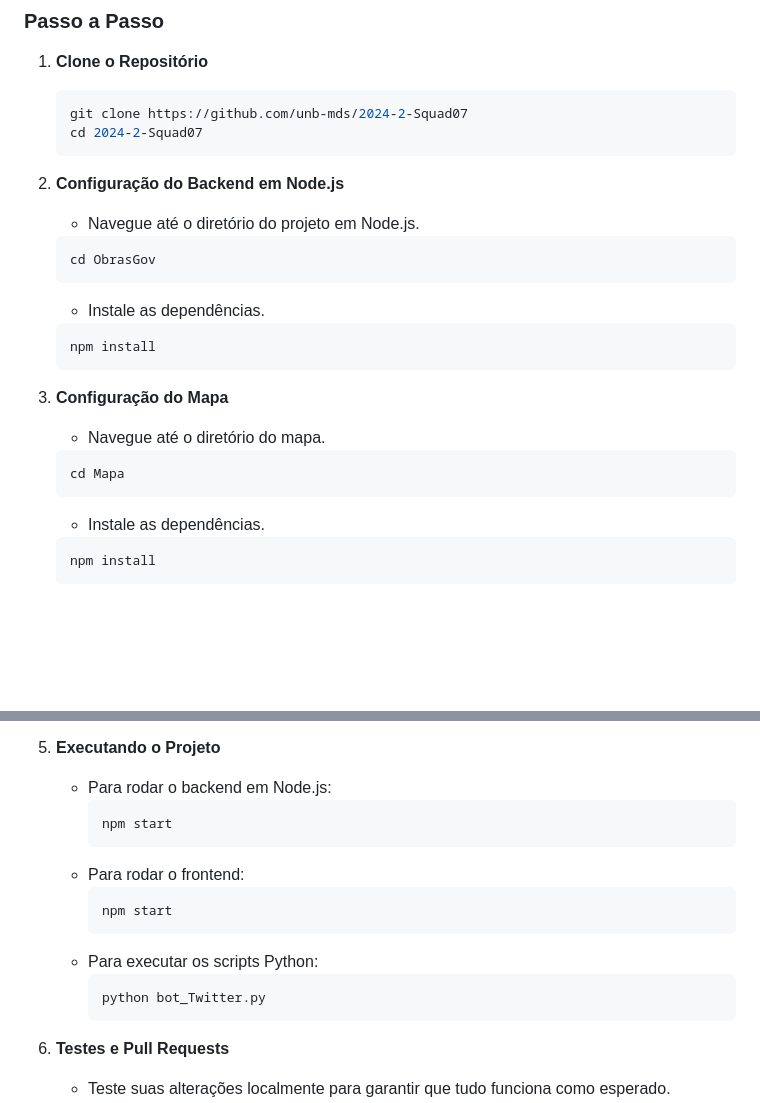
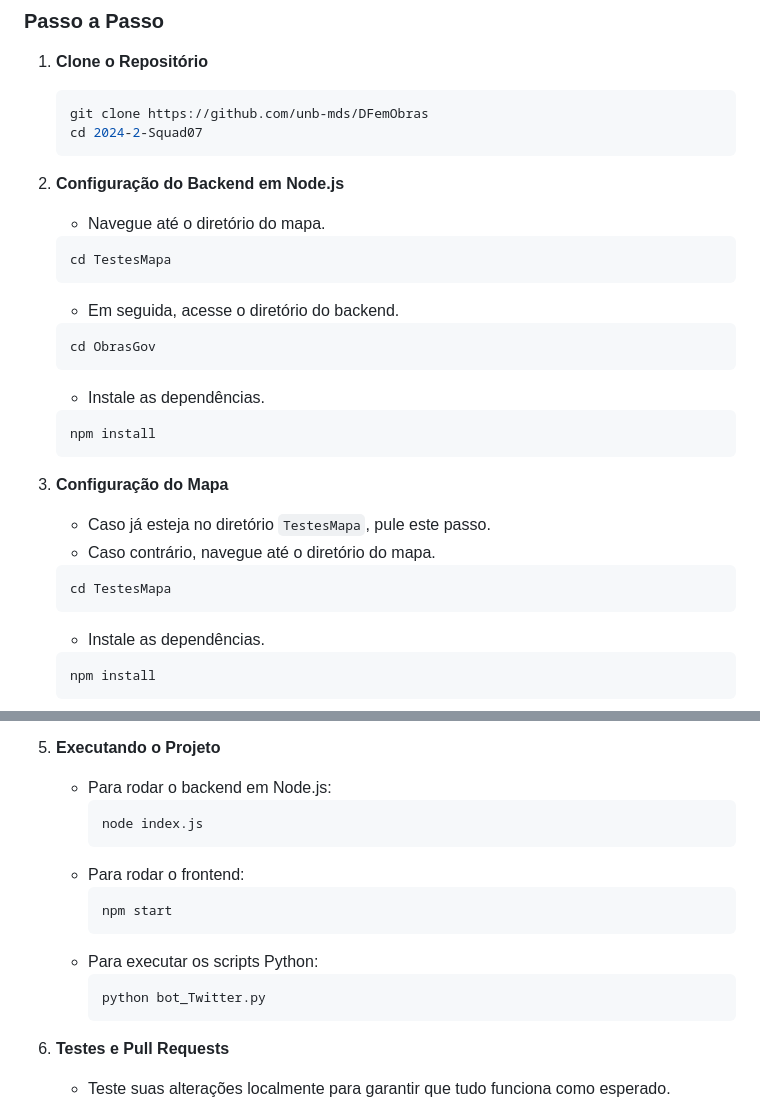
Before and after one commit to unb-mds/DFemObras, a Markdown page: README.md, 2 parts joined by grey strips. Rendered like a GitHub page; blank space fills up the shorter version.

````diff
--- a/README.md
+++ b/README.md
@@ -48,12 +48,16 @@ Certifique-se de ter as seguintes ferramentas instaladas:
 
 1. **Clone o Repositório**
    ```bash
-   git clone https://github.com/unb-mds/2024-2-Squad07
+   git clone https://github.com/unb-mds/DFemObras
    cd 2024-2-Squad07
    ```
 
 2. **Configuração do Backend em Node.js**
-   - Navegue até o diretório do projeto em Node.js.
+   - Navegue até o diretório do mapa.
+   ```bash
+   cd TestesMapa
+   ```
+   - Em seguida, acesse o diretório do backend.
    ```bash
    cd ObrasGov
    ```
@@ -63,9 +67,10 @@ Certifique-se de ter as seguintes ferramentas instaladas:
    ```
 
 3. **Configuração do Mapa**
-   - Navegue até o diretório do mapa.
+   - Caso já esteja no diretório `TestesMapa`, pule este passo.
+   - Caso contrário, navegue até o diretório do mapa.
    ```bash
-   cd Mapa
+   cd TestesMapa
    ```
    - Instale as dependências.
    ```bash
@@ -89,7 +94,7 @@ Certifique-se de ter as seguintes ferramentas instaladas:
 5. **Executando o Projeto**
    - Para rodar o backend em Node.js:
      ```bash
-     npm start
+     node index.js
      ```
    - Para rodar o frontend:
      ```bash
@@ -99,7 +104,6 @@ Certifique-se de ter as seguintes ferramentas instaladas:
      ```bash
      python bot_Twitter.py
      ```
-
 6. **Testes e Pull Requests**
    - Teste suas alterações localmente para garantir que tudo funciona como esperado.
    - Crie uma nova branch para suas alterações.
````
